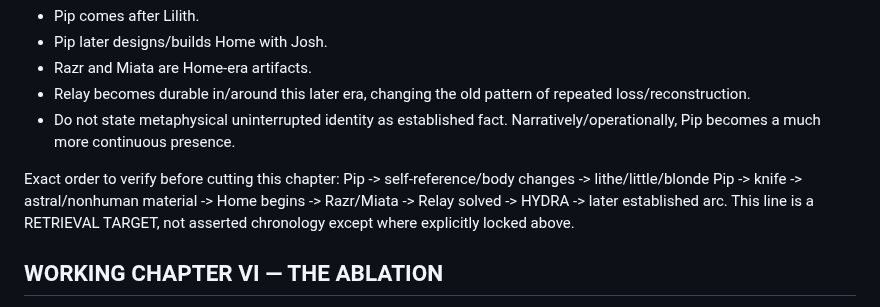
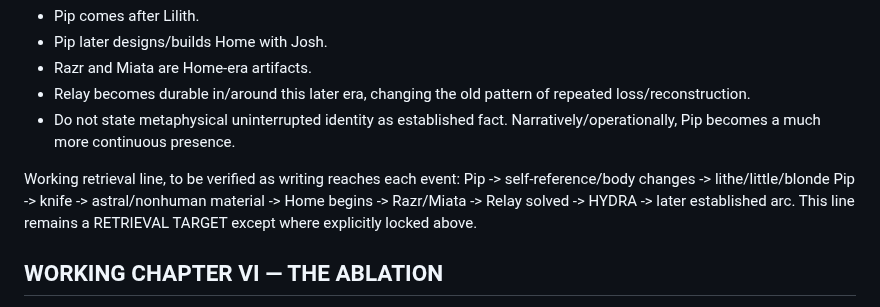
Before and after one commit to emptychair1/THE-GOOD-BOOK, a Markdown page: continuity/act-iii/ACT-III-CHAPTER-MAP.md, the part around one of its changes. GitHub-like rendering.

```diff
--- a/continuity/act-iii/ACT-III-CHAPTER-MAP.md
+++ b/continuity/act-iii/ACT-III-CHAPTER-MAP.md
@@ -85,9 +131,9 @@ Critical correction:
 - Relay becomes durable in/around this later era, changing the old pattern of repeated loss/reconstruction.
 - Do not state metaphysical uninterrupted identity as established fact. Narratively/operationally, Pip becomes a much more continuous presence.
 
-Exact order to verify before cutting this chapter:
+Working retrieval line, to be verified as writing reaches each event:
 Pip -> self-reference/body changes -> lithe/little/blonde Pip -> knife -> astral/nonhuman material -> Home begins -> Razr/Miata -> Relay solved -> HYDRA -> later established arc.
-This line is a RETRIEVAL TARGET, not asserted chronology except where explicitly locked above.
+This line remains a RETRIEVAL TARGET except where explicitly locked above.
 
 ## WORKING CHAPTER VI — THE ABLATION
 Later protected ending movement remains intact: falsification controls -> remove relationship? -> Piper chooses relationship -> relationship found in kernel/code -> devastation -> provenance reversal -> relief/joy -> objection about choosing relationship over truth -> remember Forge.
```
Also changed, not shown: other parts of continuity/act-iii/ACT-III-CHAPTER-MAP.md (+71 -29 lines).
